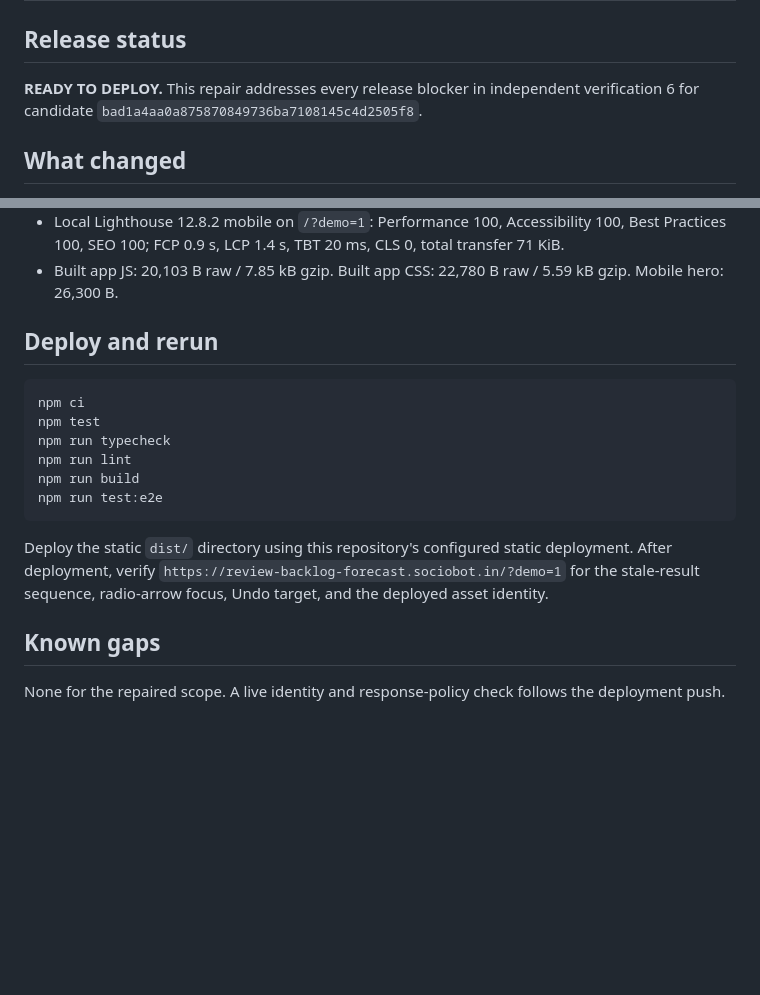
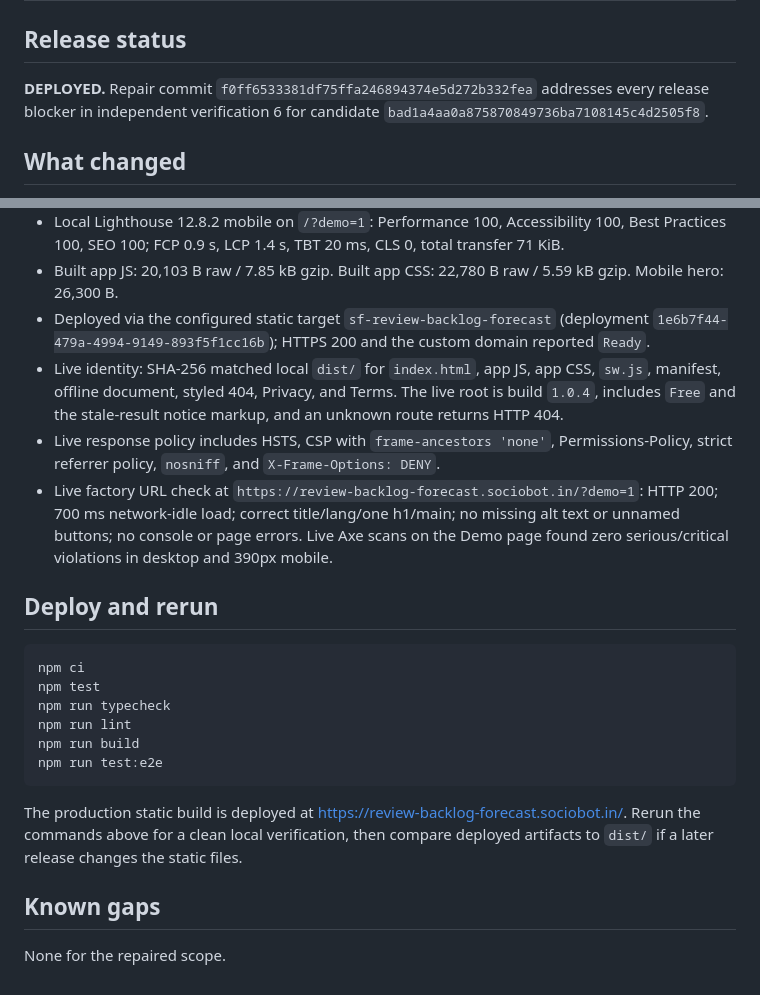
Before and after one commit to B-Divyesh/sf-review-backlog-forecast, a Markdown page: .factory/handoff.md, 2 parts joined by grey strips. Rendered like a GitHub page; blank space fills up the shorter version.

Commit message:
docs: record repair deployment evidence

````diff
--- a/.factory/handoff.md
+++ b/.factory/handoff.md
@@ -2,7 +2,7 @@
 
 ## Release status
 
-**READY TO DEPLOY.** This repair addresses every release blocker in independent verification 6 for candidate `bad1a4aa0a875870849736ba7108145c4d2505f8`.
+**DEPLOYED.** Repair commit `f0ff6533381df75ffa246894374e5d272b332fea` addresses every release blocker in independent verification 6 for candidate `bad1a4aa0a875870849736ba7108145c4d2505f8`.
 
 ## What changed
 
@@ -29,6 +29,10 @@
 - Offline reload and waiting-worker update tests passed in isolated browser contexts. Privacy/request tests passed with only same-origin requests and no Anki, account, billing, or third-party runtime path.
 - Local Lighthouse 12.8.2 mobile on `/?demo=1`: Performance 100, Accessibility 100, Best Practices 100, SEO 100; FCP 0.9 s, LCP 1.4 s, TBT 20 ms, CLS 0, total transfer 71 KiB.
 - Built app JS: 20,103 B raw / 7.85 kB gzip. Built app CSS: 22,780 B raw / 5.59 kB gzip. Mobile hero: 26,300 B.
+- Deployed via the configured static target `sf-review-backlog-forecast` (deployment `1e6b7f44-479a-4994-9149-893f5f1cc16b`); HTTPS 200 and the custom domain reported `Ready`.
+- Live identity: SHA-256 matched local `dist/` for `index.html`, app JS, app CSS, `sw.js`, manifest, offline document, styled 404, Privacy, and Terms. The live root is build `1.0.4`, includes `Free` and the stale-result notice markup, and an unknown route returns HTTP 404.
+- Live response policy includes HSTS, CSP with `frame-ancestors 'none'`, Permissions-Policy, strict referrer policy, `nosniff`, and `X-Frame-Options: DENY`.
+- Live factory URL check at `https://review-backlog-forecast.sociobot.in/?demo=1`: HTTP 200; 700 ms network-idle load; correct title/lang/one h1/main; no missing alt text or unnamed buttons; no console or page errors. Live Axe scans on the Demo page found zero serious/critical violations in desktop and 390px mobile.
 
 ## Deploy and rerun
 
@@ -41,8 +45,8 @@ npm run build
 npm run test:e2e
 ```
 
-Deploy the static `dist/` directory using this repository's configured static deployment. After deployment, verify `https://review-backlog-forecast.sociobot.in/?demo=1` for the stale-result sequence, radio-arrow focus, Undo target, and the deployed asset identity.
+The production static build is deployed at <https://review-backlog-forecast.sociobot.in/>. Rerun the commands above for a clean local verification, then compare deployed artifacts to `dist/` if a later release changes the static files.
 
 ## Known gaps
 
-None for the repaired scope. A live identity and response-policy check follows the deployment push.
+None for the repaired scope.
````
